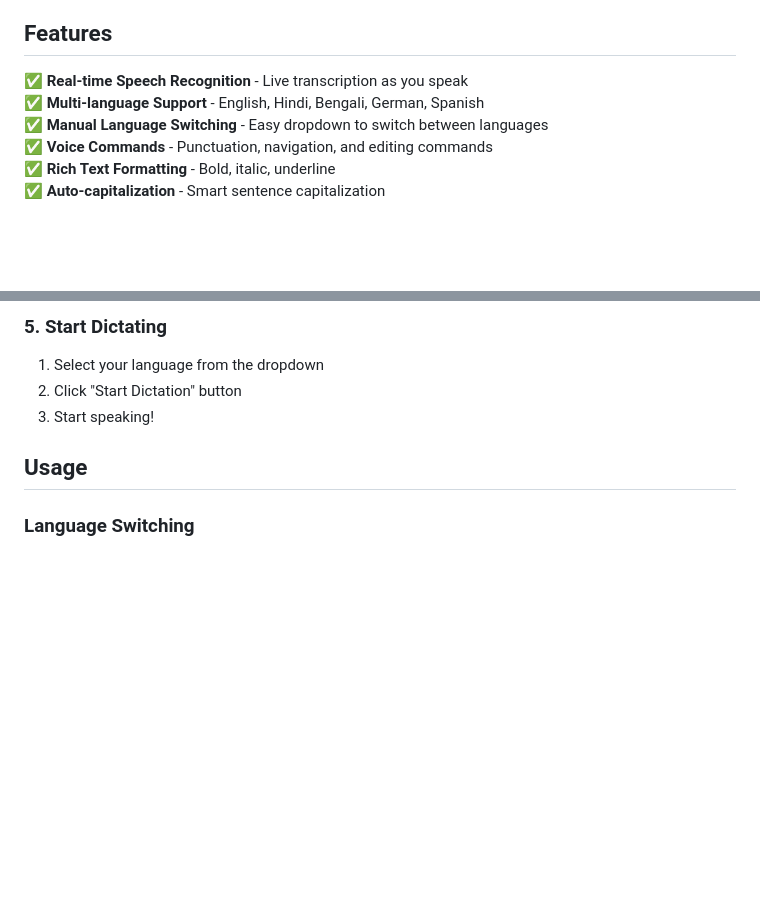
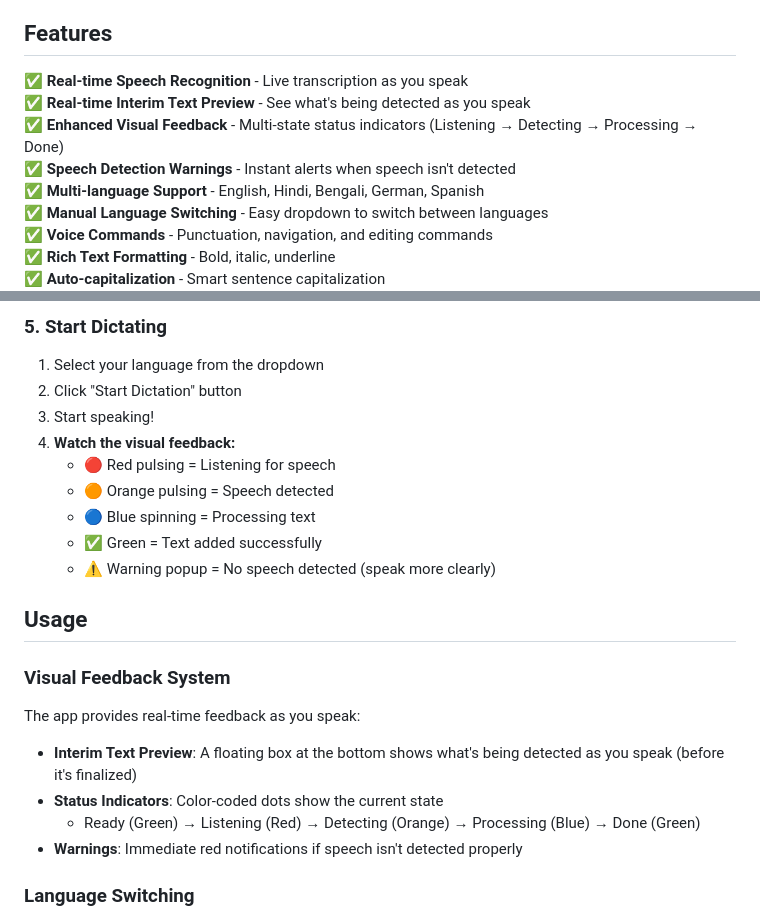
Before and after one commit to ArjunBiswas-99/simple-dictation-manager-v2, a Markdown page: README.md, 2 parts joined by grey strips. Rendered like a GitHub page; blank space fills up the shorter version.

Commit message:
Update README with new visual feedback features

```diff
--- a/README.md
+++ b/README.md
@@ -11,6 +11,9 @@ No installation needed - just open the link and start dictating!
 ## Features
 
 ✅ **Real-time Speech Recognition** - Live transcription as you speak
+✅ **Real-time Interim Text Preview** - See what's being detected as you speak
+✅ **Enhanced Visual Feedback** - Multi-state status indicators (Listening → Detecting → Processing → Done)
+✅ **Speech Detection Warnings** - Instant alerts when speech isn't detected
 ✅ **Multi-language Support** - English, Hindi, Bengali, German, Spanish
 ✅ **Manual Language Switching** - Easy dropdown to switch between languages
 ✅ **Voice Commands** - Punctuation, navigation, and editing commands
@@ -69,8 +72,23 @@ When prompted, click "Allow" to grant microphone access.
 1. Select your language from the dropdown
 2. Click "Start Dictation" button
 3. Start speaking!
+4. **Watch the visual feedback:**
+   - 🔴 Red pulsing = Listening for speech
+   - 🟠 Orange pulsing = Speech detected
+   - 🔵 Blue spinning = Processing text
+   - ✅ Green = Text added successfully
+   - ⚠️ Warning popup = No speech detected (speak more clearly)
 
 ## Usage
+
+### Visual Feedback System
+
+The app provides real-time feedback as you speak:
+
+- **Interim Text Preview**: A floating box at the bottom shows what's being detected as you speak (before it's finalized)
+- **Status Indicators**: Color-coded dots show the current state
+  - Ready (Green) → Listening (Red) → Detecting (Orange) → Processing (Blue) → Done (Green)
+- **Warnings**: Immediate red notifications if speech isn't detected properly
 
 ### Language Switching
 
```
